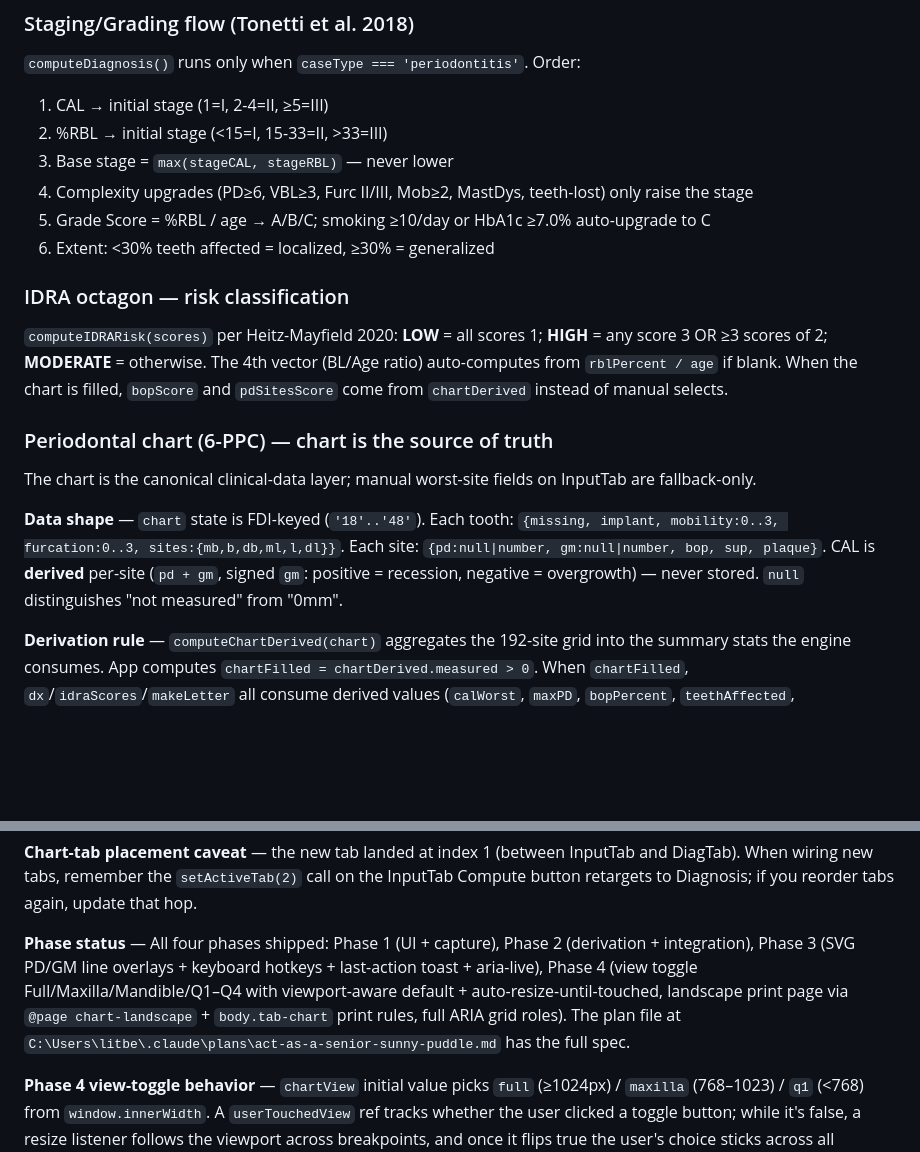
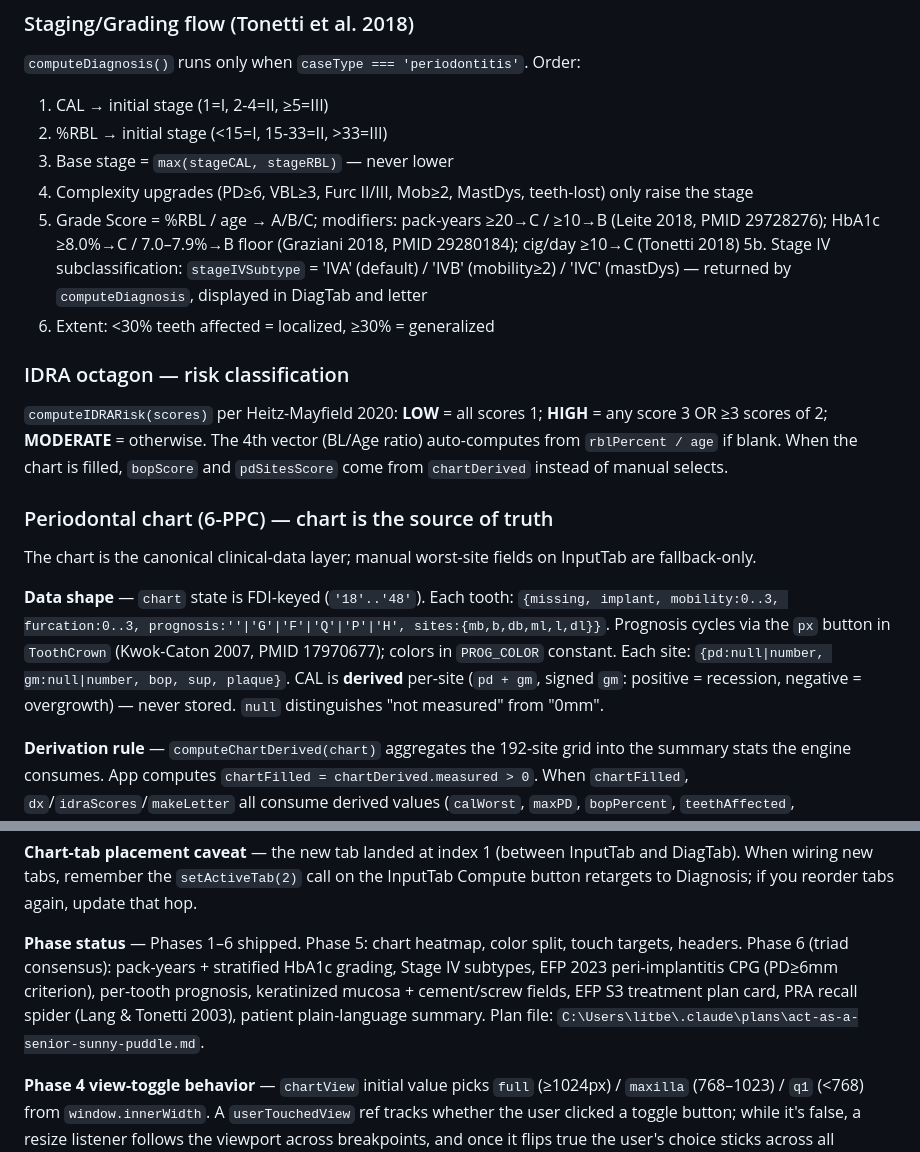
Before and after one commit to rongerso-wq/Octo-Perio, a Markdown page: CLAUDE.md, 2 parts joined by grey strips. GitHub-like rendering; blank space fills up the shorter version.

```diff
--- a/CLAUDE.md
+++ b/CLAUDE.md
@@ -45,7 +45,8 @@ The References tab (`RefsTab`) reads from a `REFERENCES = [...]` constant — ev
 2. %RBL → initial stage (<15=I, 15-33=II, >33=III)
 3. Base stage = `max(stageCAL, stageRBL)` — never lower
 4. Complexity upgrades (PD≥6, VBL≥3, Furc II/III, Mob≥2, MastDys, teeth-lost) only raise the stage
-5. Grade Score = %RBL / age → A/B/C; smoking ≥10/day or HbA1c ≥7.0% auto-upgrade to C
+5. Grade Score = %RBL / age → A/B/C; modifiers: pack-years ≥20→C / ≥10→B (Leite 2018, PMID 29728276); HbA1c ≥8.0%→C / 7.0–7.9%→B floor (Graziani 2018, PMID 29280184); cig/day ≥10→C (Tonetti 2018)
+5b. Stage IV subclassification: `stageIVSubtype` = 'IVA' (default) / 'IVB' (mobility≥2) / 'IVC' (mastDys) — returned by `computeDiagnosis`, displayed in DiagTab and letter
 6. Extent: <30% teeth affected = localized, ≥30% = generalized
 
 ### IDRA octagon — risk classification
@@ -56,7 +57,7 @@ The References tab (`RefsTab`) reads from a `REFERENCES = [...]` constant — ev
 
 The chart is the canonical clinical-data layer; manual worst-site fields on InputTab are fallback-only.
 
-**Data shape** — `chart` state is FDI-keyed (`'18'..'48'`). Each tooth: `{missing, implant, mobility:0..3, furcation:0..3, sites:{mb,b,db,ml,l,dl}}`. Each site: `{pd:null|number, gm:null|number, bop, sup, plaque}`. CAL is **derived** per-site (`pd + gm`, signed `gm`: positive = recession, negative = overgrowth) — never stored. `null` distinguishes "not measured" from "0mm".
+**Data shape** — `chart` state is FDI-keyed (`'18'..'48'`). Each tooth: `{missing, implant, mobility:0..3, furcation:0..3, prognosis:''|'G'|'F'|'Q'|'P'|'H', sites:{mb,b,db,ml,l,dl}}`. Prognosis cycles via the `px` button in `ToothCrown` (Kwok-Caton 2007, PMID 17970677); colors in `PROG_COLOR` constant. Each site: `{pd:null|number, gm:null|number, bop, sup, plaque}`. CAL is **derived** per-site (`pd + gm`, signed `gm`: positive = recession, negative = overgrowth) — never stored. `null` distinguishes "not measured" from "0mm".
 
 **Derivation rule** — `computeChartDerived(chart)` aggregates the 192-site grid into the summary stats the engine consumes. App computes `chartFilled = chartDerived.measured > 0`. When `chartFilled`, `dx`/`idraScores`/`makeLetter` all consume derived values (`calWorst`, `maxPD`, `bopPercent`, `teethAffected`, `furcationMax`, `mobilityMax`, `pdSitesScore`); when not filled, manual InputTab fields flow through unchanged. **Don't bypass this.** New chart-driven stats should be added to `computeChartDerived` and threaded through the same `chartFilled` gate.
 
@@ -66,7 +67,7 @@ The chart is the canonical clinical-data layer; manual worst-site fields on Inpu
 
 **Chart-tab placement caveat** — the new tab landed at index 1 (between InputTab and DiagTab). When wiring new tabs, remember the `setActiveTab(2)` call on the InputTab Compute button retargets to Diagnosis; if you reorder tabs again, update that hop.
 
-**Phase status** — All four phases shipped: Phase 1 (UI + capture), Phase 2 (derivation + integration), Phase 3 (SVG PD/GM line overlays + keyboard hotkeys + last-action toast + aria-live), Phase 4 (view toggle Full/Maxilla/Mandible/Q1–Q4 with viewport-aware default + auto-resize-until-touched, landscape print page via `@page chart-landscape` + `body.tab-chart` print rules, full ARIA grid roles). The plan file at `C:\Users\litbe\.claude\plans\act-as-a-senior-sunny-puddle.md` has the full spec.
+**Phase status** — Phases 1–6 shipped. Phase 5: chart heatmap, color split, touch targets, headers. Phase 6 (triad consensus): pack-years + stratified HbA1c grading, Stage IV subtypes, EFP 2023 peri-implantitis CPG (PD≥6mm criterion), per-tooth prognosis, keratinized mucosa + cement/screw fields, EFP S3 treatment plan card, PRA recall spider (Lang & Tonetti 2003), patient plain-language summary. Plan file: `C:\Users\litbe\.claude\plans\act-as-a-senior-sunny-puddle.md`.
 
 **Phase 4 view-toggle behavior** — `chartView` initial value picks `full` (≥1024px) / `maxilla` (768–1023) / `q1` (<768) from `window.innerWidth`. A `userTouchedView` ref tracks whether the user clicked a toggle button; while it's false, a resize listener follows the viewport across breakpoints, and once it flips true the user's choice sticks across all subsequent resizes/rotations. Don't add a "reset view" button without also clearing this ref.
 
```
Also changed, not shown: other parts of CLAUDE.md (+22 -1 lines).
